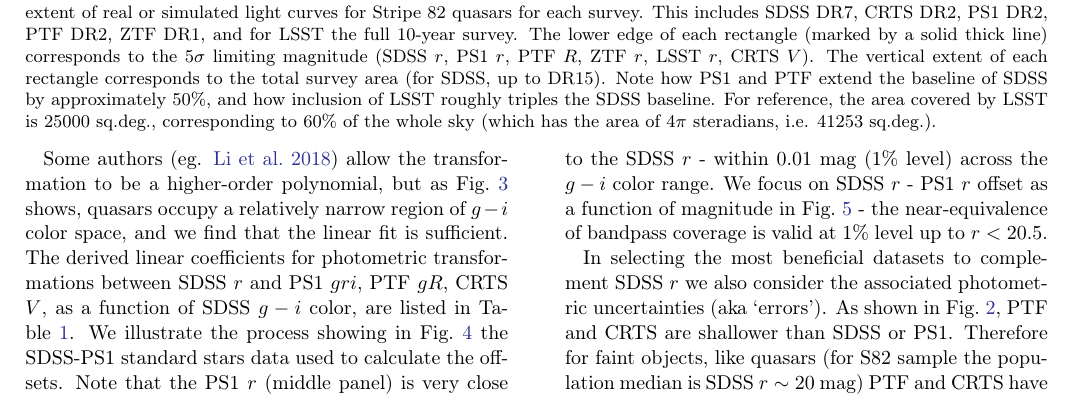
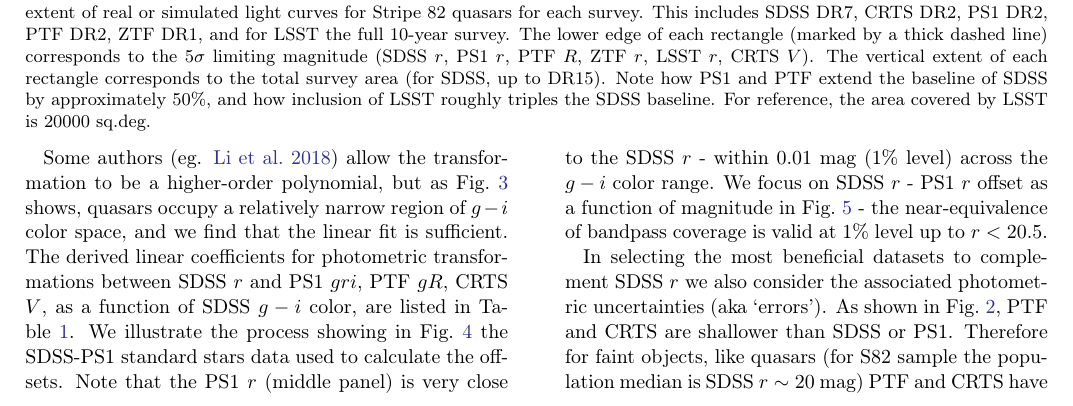
Before and after one commit to suberlak/PS1_SDSS_CRTS, a LaTeX paper (report/main.tex): part of page 5 of 36, cut so that both start at the same text. Compiled offline with pdfLaTeX.

Commit message:
updated Fig.2 caption

```diff
--- a/report/main.tex
+++ b/report/main.tex
@@ -347,7 +347,7 @@ We focus on the data pertaining to a 290 deg$^{2}$ region of the southern sky kn
 
 \begin{figure*} % code2/Stats_simulation.ipynb
 \plotone{figs/lightcurves_extent.png}
-\caption{An illustration of survey baseline, sky area covered, and depth. The width of each rectangle corresponds to the extent of real or simulated light curves for Stripe 82 quasars for each survey. This includes SDSS DR7, CRTS DR2, PS1 DR2, PTF DR2, ZTF DR1, and for LSST the full 10-year survey. The lower edge of each rectangle (marked by a solid thick line) corresponds to the $5\sigma$ limiting magnitude (SDSS $r$, PS1 $r$, PTF $R$, ZTF $r$, LSST $r$, CRTS $V$). The vertical extent of each rectangle corresponds to the total survey area (for SDSS, up to DR15).  Note how PS1 and PTF extend the baseline of SDSS by approximately $50\%$, and how inclusion of LSST roughly triples the SDSS baseline. For reference, the area covered by LSST is $25 000$ sq.deg., corresponding to  $60\%$ of the whole sky (which has the area of $4\pi$ steradians, i.e. 41253 sq.deg.).}
+\caption{An illustration of survey baseline, sky area covered, and depth. The width of each rectangle corresponds to the extent of real or simulated light curves for Stripe 82 quasars for each survey. This includes SDSS DR7, CRTS DR2, PS1 DR2, PTF DR2, ZTF DR1, and for LSST the full 10-year survey. The lower edge of each rectangle (marked by a  thick dashed line) corresponds to the $5\sigma$ limiting magnitude (SDSS $r$, PS1 $r$, PTF $R$, ZTF $r$, LSST $r$, CRTS $V$). The vertical extent of each rectangle corresponds to the total survey area (for SDSS, up to DR15).  Note how PS1 and PTF extend the baseline of SDSS by approximately $50\%$, and how inclusion of LSST roughly triples the SDSS baseline. For reference, the area covered by LSST is $20 000$ sq.deg.}
 \label{fig:lc_extent}
 \end{figure*}
 
```
